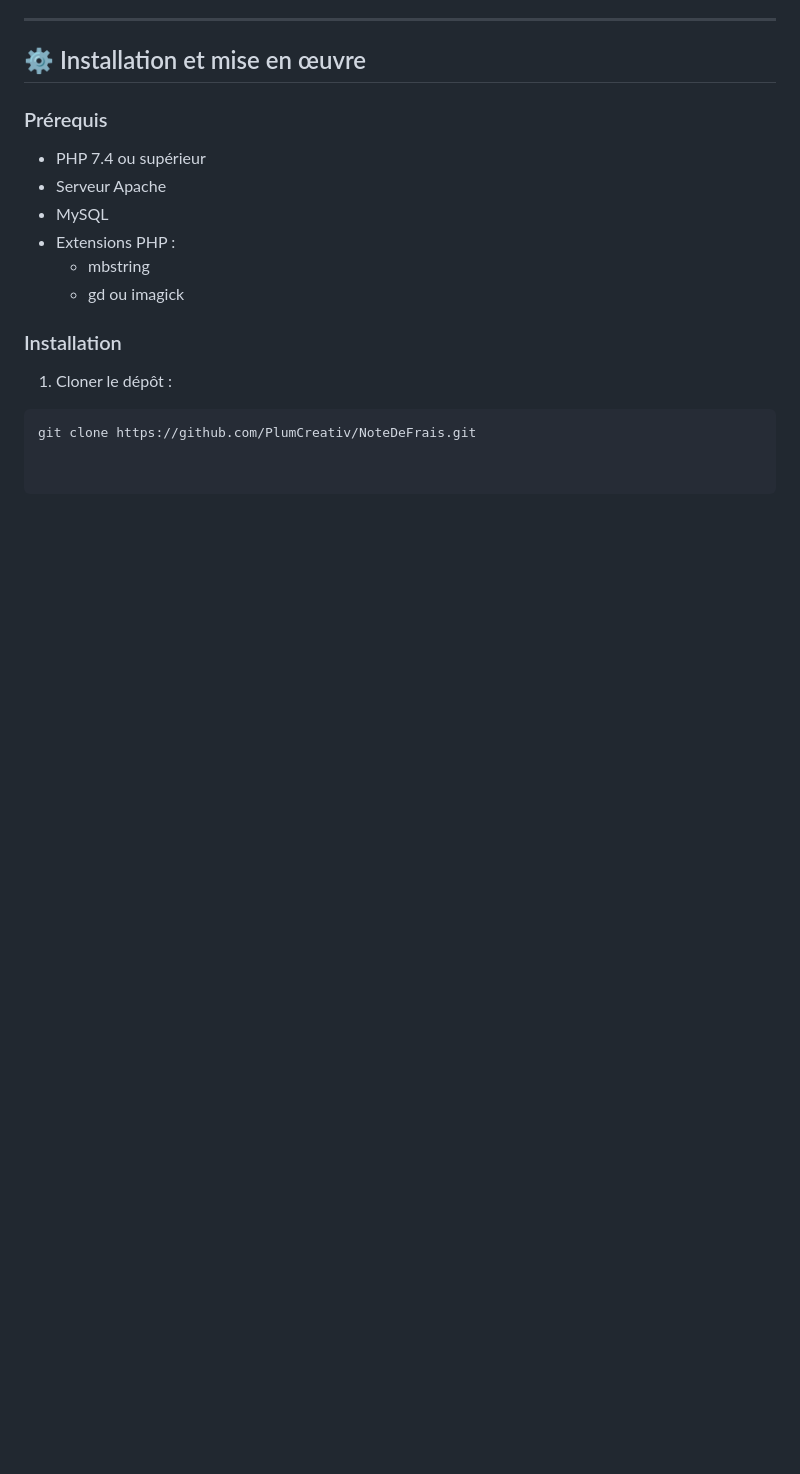
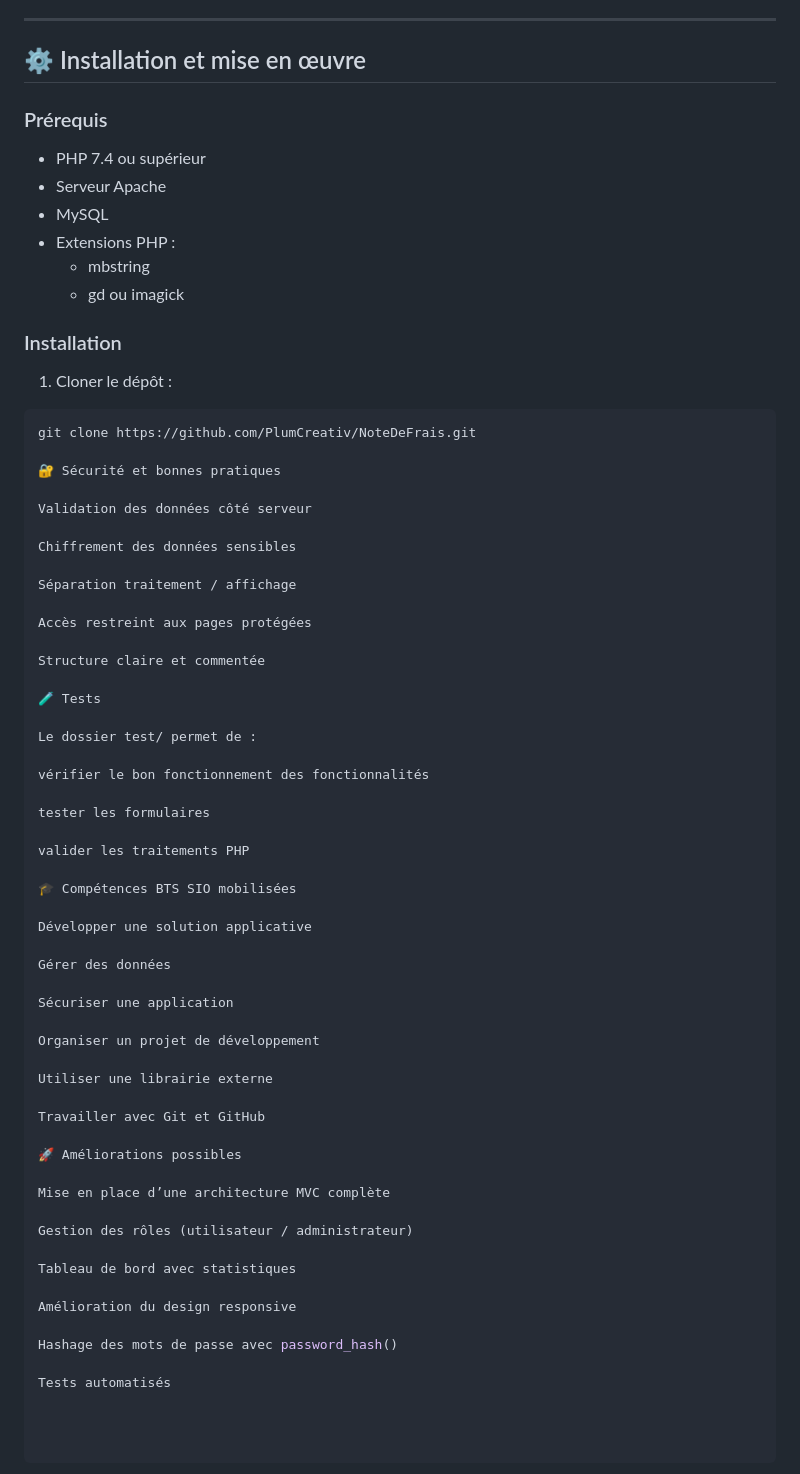
Before and after one commit to PlumCreativ/NoteDeFrais, a Markdown page: README.md, the part around the change. GitHub-like rendering; blank space fills up the shorter version.

Commit message:
Enhance README with security and testing information
Added sections on security practices, testing, skills, and potential improvements.

````diff
--- a/README.md
+++ b/README.md
@@ -131,3 +131,53 @@ NoteDeFrais/
 1. Cloner le dépôt :
 ```bash
 git clone https://github.com/PlumCreativ/NoteDeFrais.git
+
+🔐 Sécurité et bonnes pratiques
+
+Validation des données côté serveur
+
+Chiffrement des données sensibles
+
+Séparation traitement / affichage
+
+Accès restreint aux pages protégées
+
+Structure claire et commentée
+
+🧪 Tests
+
+Le dossier test/ permet de :
+
+vérifier le bon fonctionnement des fonctionnalités
+
+tester les formulaires
+
+valider les traitements PHP
+
+🎓 Compétences BTS SIO mobilisées
+
+Développer une solution applicative
+
+Gérer des données
+
+Sécuriser une application
+
+Organiser un projet de développement
+
+Utiliser une librairie externe
+
+Travailler avec Git et GitHub
+
+🚀 Améliorations possibles
+
+Mise en place d’une architecture MVC complète
+
+Gestion des rôles (utilisateur / administrateur)
+
+Tableau de bord avec statistiques
+
+Amélioration du design responsive
+
+Hashage des mots de passe avec password_hash()
+
+Tests automatisés
````
